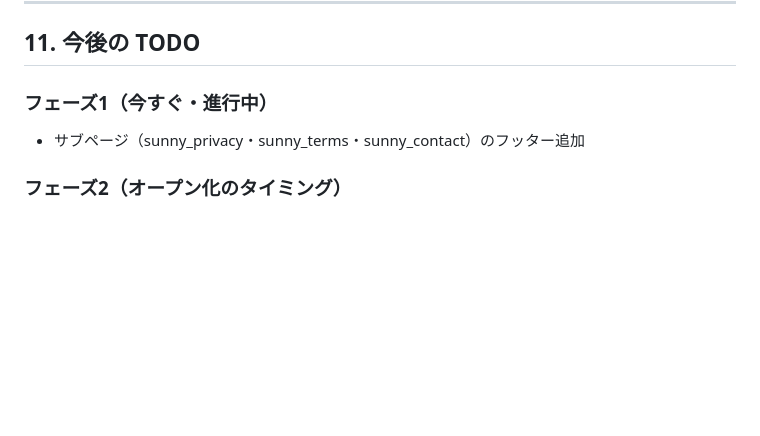
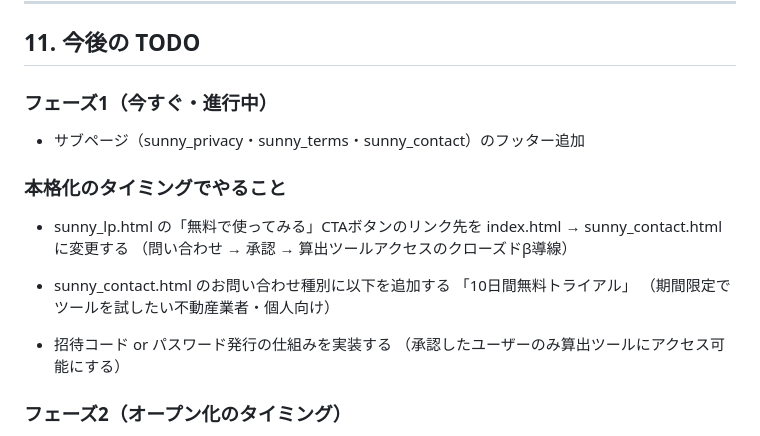
Before and after one commit to kokingbeach-netizen/sunny-app, a Markdown page: CLAUDE.md, the part around the change. Rendered like a GitHub page; blank space fills up the shorter version.

Commit message:
add closed beta roadmap to CLAUDE.md TODO

```diff
--- a/CLAUDE.md
+++ b/CLAUDE.md
@@ -409,6 +409,18 @@ PHOTO_TAB_MAP = {
 ### フェーズ1（今すぐ・進行中）
 - サブページ（sunny_privacy・sunny_terms・sunny_contact）のフッター追加
 
+### 本格化のタイミングでやること
+- sunny_lp.html の「無料で使ってみる」CTAボタンのリンク先を
+  index.html → sunny_contact.html に変更する
+  （問い合わせ → 承認 → 算出ツールアクセスのクローズドβ導線）
+
+- sunny_contact.html のお問い合わせ種別に以下を追加する
+  「10日間無料トライアル」
+  （期間限定でツールを試したい不動産業者・個人向け）
+
+- 招待コード or パスワード発行の仕組みを実装する
+  （承認したユーザーのみ算出ツールにアクセス可能にする）
+
 ### フェーズ2（オープン化のタイミング）
 - ドメイン取得（sunnyin.com / sunnyin.jp 候補）
 - URL 構成整理（LP → トップ、ツール → /app）
```
